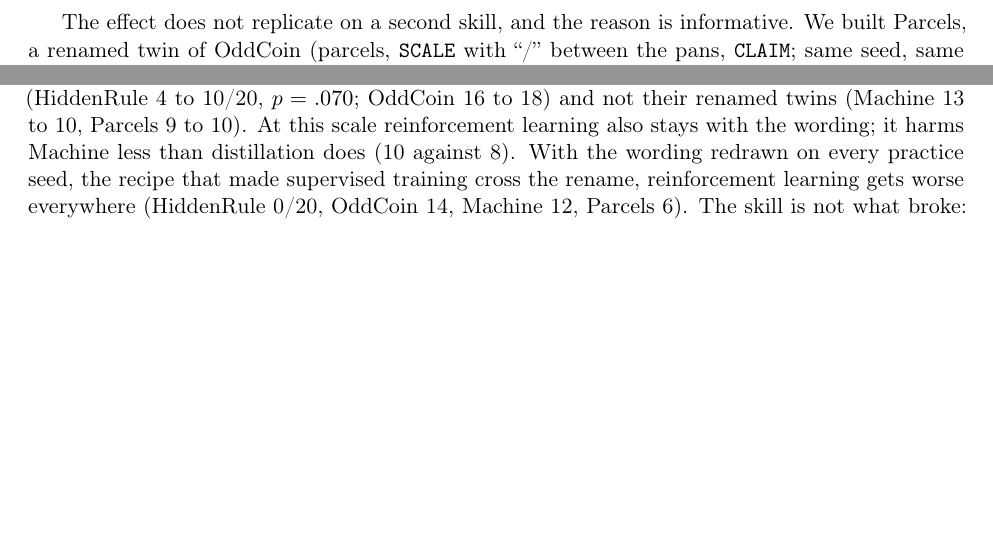
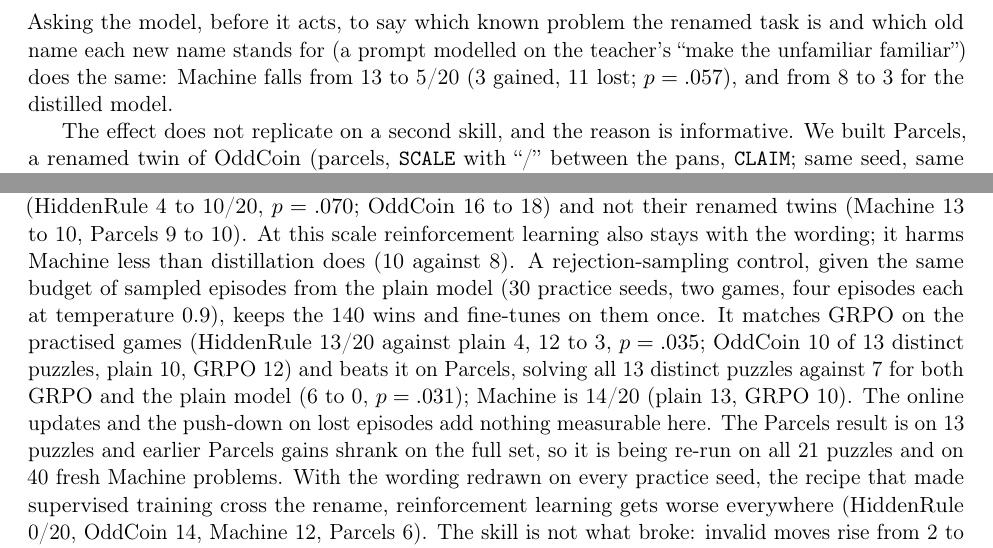
Before and after one commit to yingchen-coding/game-solving-paper, a LaTeX paper (paper/main.tex): two parts of page 7 of 11 before the commit and two parts of page 7 of 12 after it, joined at a grey line, cut at the place of the change, the shorter picture padded with empty space. Compiled offline with pdfLaTeX.

Commit message:
Rejection-sampling control matches GRPO and solves all 13 Parcels puzzles; the make-it-familiar prompt cuts Machine 13 to 5

```diff
--- a/paper/main.tex
+++ b/paper/main.tex
@@ -318,7 +318,10 @@ polynomial\ldots''), though it does so on HiddenRule; the varied model writes th
 eliminating with $g(1)$ and $g(-1)$, and is right in all 19. Skipped working is a symptom, not the cause: telling
 the repeated-data model to write one equation per observed value, solve step by step and substitute back doubles
 the replies that write equations (8 to 16 of 20) and leaves it at 6/20, and the same instruction drops the plain
-model from 13 to 4/20 (11 lost, 1 gained; $p=.012$), like the theorem summary before it.
+model from 13 to 4/20 (11 lost, 1 gained; $p=.012$), like the theorem summary before it. Asking the model,
+before it acts, to say which known problem the renamed task is and which old name each new name stands for (a prompt
+modelled on the teacher's ``make the unfamiliar familiar'') does the same: Machine falls from 13 to 5/20 (3 gained,
+11 lost; $p=.057$), and from 8 to 3 for the distilled model.
 
 The effect does not replicate on a second skill, and the reason is informative. We built Parcels, a renamed twin of
 OddCoin (parcels, \texttt{SCALE} with ``/'' between the pans, \texttt{CLAIM}; same seed, same puzzle), and varied
@@ -346,7 +349,14 @@ a group-relative policy gradient on HiddenRule and OddCoin in their original wor
 practice seed, reward 1 when the verifier accepts, advantage relative to the group, 60 iterations, LoRA as before.
 It improves the practised games (HiddenRule 4 to 10/20, $p=.070$; OddCoin 16 to 18) and not their renamed twins
 (Machine 13 to 10, Parcels 9 to 10). At this scale reinforcement learning also stays with the wording; it harms
-Machine less than distillation does (10 against 8). With the wording redrawn on every practice seed, the recipe that
+Machine less than distillation does (10 against 8). A rejection-sampling control, given the same budget of sampled
+episodes from the plain model (30 practice seeds, two games, four episodes each at temperature 0.9), keeps the 140
+wins and fine-tunes on them once. It matches GRPO on the practised games (HiddenRule 13/20 against plain 4, 12 to 3,
+$p=.035$; OddCoin 10 of 13 distinct puzzles, plain 10, GRPO 12) and beats it on Parcels, solving all 13 distinct
+puzzles against 7 for both GRPO and the plain model (6 to 0, $p=.031$); Machine is 14/20 (plain 13, GRPO 10). The
+online updates and the push-down on lost episodes add nothing measurable here. The Parcels result is on 13 puzzles
+and earlier Parcels gains shrank on the full set, so it is being re-run on all 21 puzzles and on 40 fresh Machine
+problems. With the wording redrawn on every practice seed, the recipe that
 made supervised training cross the rename, reinforcement learning gets worse everywhere (HiddenRule 0/20, OddCoin
 14, Machine 12, Parcels 6). The skill is not what broke: invalid moves rise from 2 to 198 across the 80 games (against GRPO on the original wording),
 nearly all of them a well-formed move behind a doubled or misplaced label (\texttt{Action: ACTION QUERY 0}), and in
```
Also changed, not shown: REPORT.md (+5 -1 lines), paper/game-solving-paper.pdf, paper/main.tex (2 more changed lines), 14 other files.
